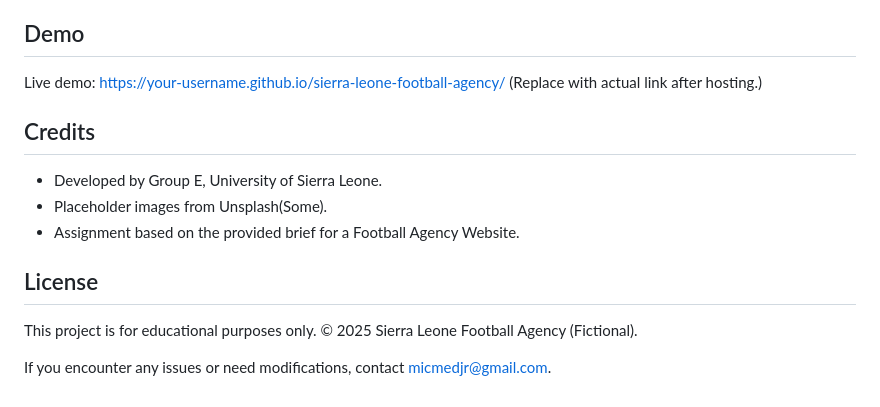
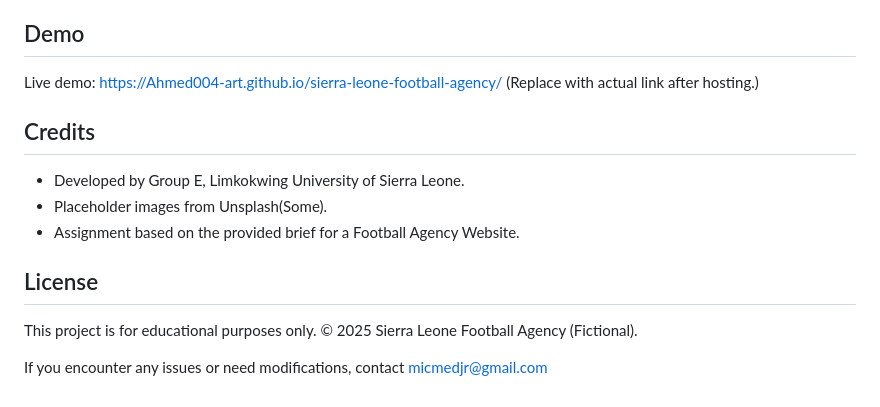
Before and after one commit to Ahmed004-art/WEB-DESIGN---FINAL-PROJECT-DIT1101F, a Markdown page: README.md, the part around one of its changes. GitHub-like rendering.

```diff
--- a/README.md
+++ b/README.md
@@ -82,10 +82,10 @@ For actual screenshots, refer to the project booklet or view in a browser.
 This repository is ready for submission. It includes all source files, and the site can be demoed via GitHub Pages (enable in repo settings > Pages > Source: main branch).
 
 ## Demo
-Live demo: [https://your-username.github.io/sierra-leone-football-agency/](https://your-username.github.io/sierra-leone-football-agency/) (Replace with actual link after hosting.)
+Live demo: [https://Ahmed004-art.github.io/sierra-leone-football-agency/](https://Ahmed004-art.github.io/sierra-leone-football-agency/) (Replace with actual link after hosting.)
 
 ## Credits
-- Developed by Group E, University of Sierra Leone.
+- Developed by Group E,  Limkokwing University of Sierra Leone.
 - Placeholder images from Unsplash(Some).
 - Assignment based on the provided brief for a Football Agency Website.
 
@@ -93,4 +93,4 @@ Live demo: [https://your-username.github.io/sierra-leone-football-agency/](https
 This project is for educational purposes only. © 2025 Sierra Leone Football Agency (Fictional).
 
 
-If you encounter any issues or need modifications, contact micmedjr@gmail.com.
+If you encounter any issues or need modifications, contact micmedjr@gmail.com
```
Also changed, not shown: other parts of README.md (+3 -3 lines).
